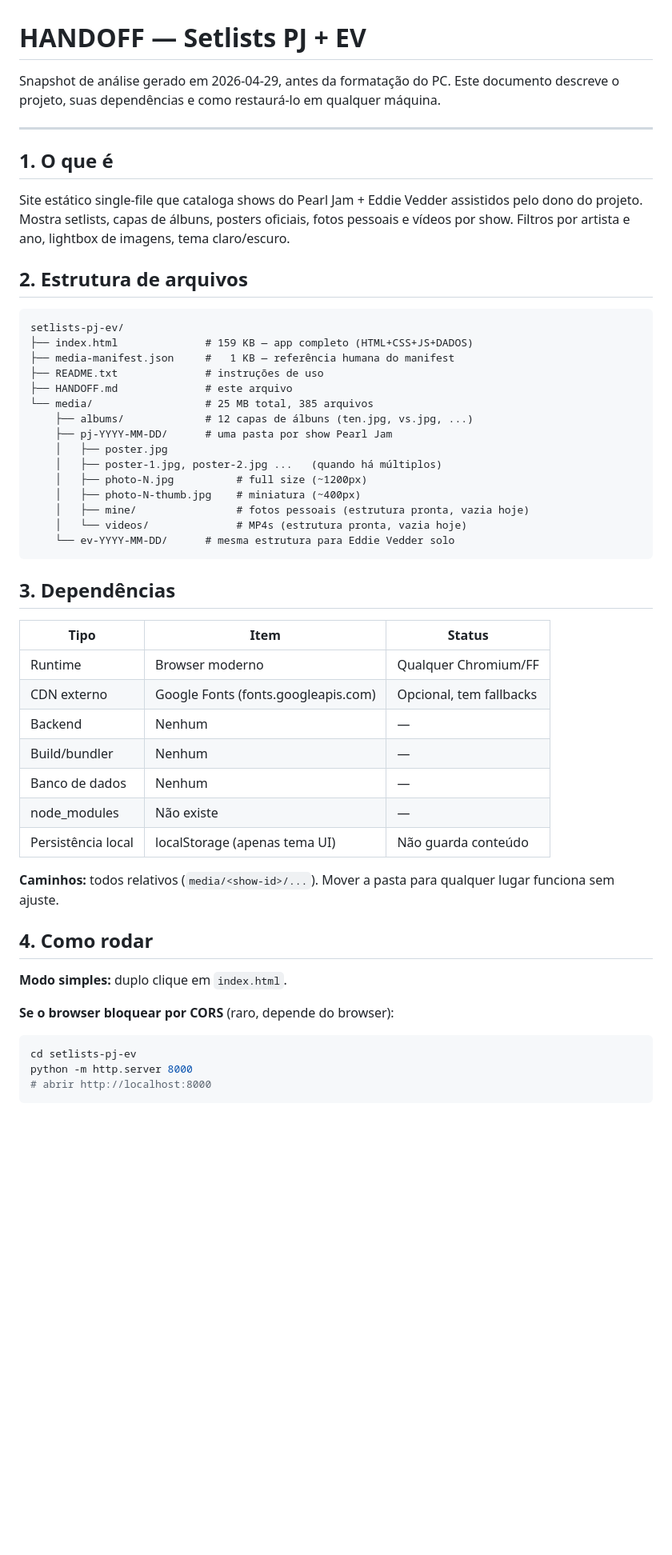
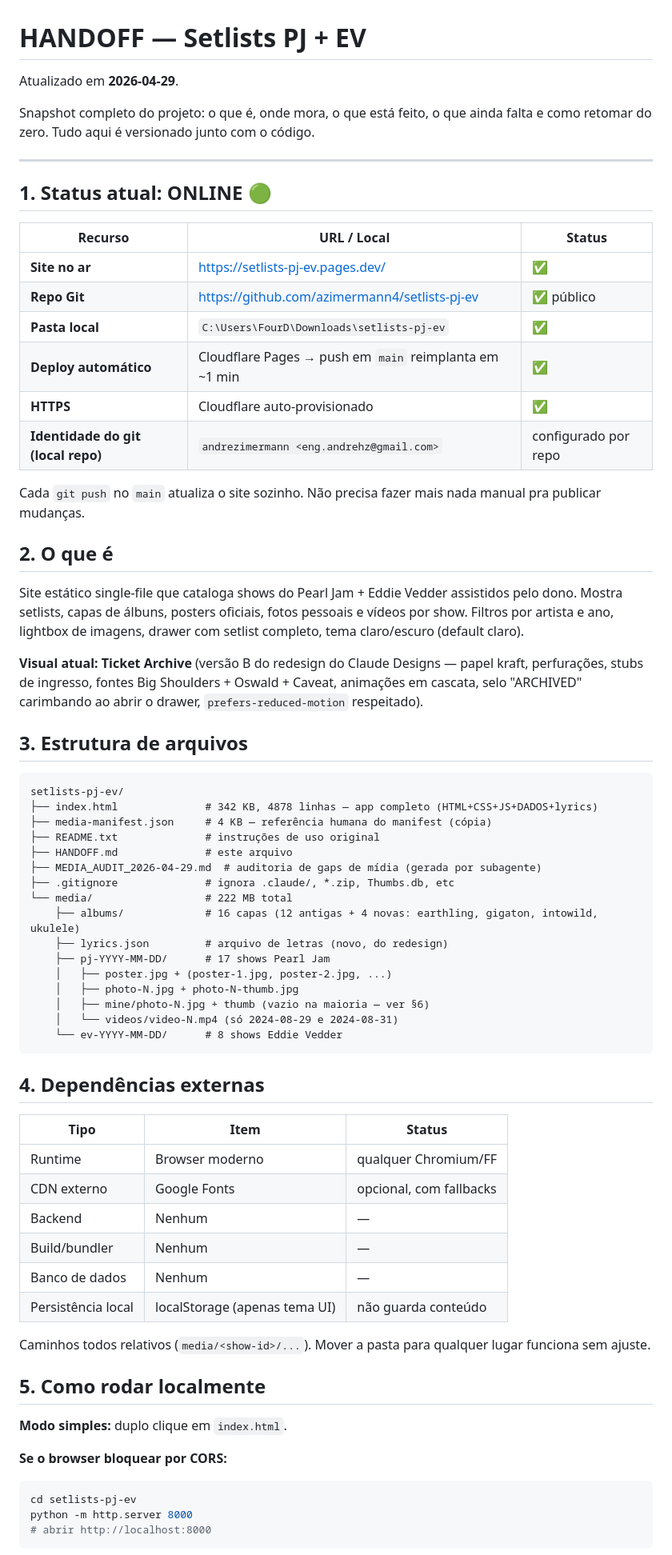
Before and after one commit to azimermann4/setlists-pj-ev, a Markdown page: HANDOFF.md, the part around one of its changes. Shown at 80% size. Rendered like a GitHub page; blank space fills up the shorter version.

````diff
--- a/HANDOFF.md
+++ b/HANDOFF.md
@@ -1,58 +1,80 @@
 # HANDOFF — Setlists PJ + EV
 
-Snapshot de análise gerado em 2026-04-29, antes da formatação do PC.
-Este documento descreve o projeto, suas dependências e como restaurá-lo
-em qualquer máquina.
+Atualizado em **2026-04-29**.
+
+Snapshot completo do projeto: o que é, onde mora, o que está feito, o
+que ainda falta e como retomar do zero. Tudo aqui é versionado junto
+com o código.
 
 ---
 
-## 1. O que é
+## 1. Status atual: ONLINE 🟢
 
-Site estático single-file que cataloga shows do Pearl Jam + Eddie Vedder
-assistidos pelo dono do projeto. Mostra setlists, capas de álbuns,
-posters oficiais, fotos pessoais e vídeos por show. Filtros por artista
-e ano, lightbox de imagens, tema claro/escuro.
+| Recurso | URL / Local | Status |
+|---|---|---|
+| **Site no ar** | https://setlists-pj-ev.pages.dev/ | ✅ |
+| **Repo Git** | https://github.com/azimermann4/setlists-pj-ev | ✅ público |
+| **Pasta local** | `C:\Users\FourD\Downloads\setlists-pj-ev` | ✅ |
+| **Deploy automático** | Cloudflare Pages → push em `main` reimplanta em ~1 min | ✅ |
+| **HTTPS** | Cloudflare auto-provisionado | ✅ |
+| **Identidade do git (local repo)** | `andrezimermann <eng.andrehz@gmail.com>` | configurado por repo |
 
-## 2. Estrutura de arquivos
+Cada `git push` no `main` atualiza o site sozinho. Não precisa fazer
+mais nada manual pra publicar mudanças.
+
+## 2. O que é
+
+Site estático single-file que cataloga shows do Pearl Jam + Eddie
+Vedder assistidos pelo dono. Mostra setlists, capas de álbuns, posters
+oficiais, fotos pessoais e vídeos por show. Filtros por artista e ano,
+lightbox de imagens, drawer com setlist completo, tema claro/escuro
+(default claro).
+
+**Visual atual:** **Ticket Archive** (versão B do redesign do Claude
+Designs — papel kraft, perfurações, stubs de ingresso, fontes Big
+Shoulders + Oswald + Caveat, animações em cascata, selo "ARCHIVED"
+carimbando ao abrir o drawer, `prefers-reduced-motion` respeitado).
+
+## 3. Estrutura de arquivos
 
 ```
 setlists-pj-ev/
-├── index.html              # 159 KB — app completo (HTML+CSS+JS+DADOS)
-├── media-manifest.json     #   1 KB — referência humana do manifest
-├── README.txt              # instruções de uso
+├── index.html              # 342 KB, 4878 linhas — app completo (HTML+CSS+JS+DADOS+lyrics)
+├── media-manifest.json     # 4 KB — referência humana do manifest (cópia)
+├── README.txt              # instruções de uso original
 ├── HANDOFF.md              # este arquivo
-└── media/                  # 25 MB total, 385 arquivos
-    ├── albums/             # 12 capas de álbuns (ten.jpg, vs.jpg, ...)
-    ├── pj-YYYY-MM-DD/      # uma pasta por show Pearl Jam
-    │   ├── poster.jpg
-    │   ├── poster-1.jpg, poster-2.jpg ...   (quando há múltiplos)
-    │   ├── photo-N.jpg          # full size (~1200px)
-    │   ├── photo-N-thumb.jpg    # miniatura (~400px)
-    │   ├── mine/                # fotos pessoais (estrutura pronta, vazia hoje)
-    │   └── videos/              # MP4s (estrutura pronta, vazia hoje)
-    └── ev-YYYY-MM-DD/      # mesma estrutura para Eddie Vedder solo
+├── MEDIA_AUDIT_2026-04-29.md  # auditoria de gaps de mídia (gerada por subagente)
+├── .gitignore              # ignora .claude/, *.zip, Thumbs.db, etc
+└── media/                  # 222 MB total
+    ├── albums/             # 16 capas (12 antigas + 4 novas: earthling, gigaton, intowild, ukulele)
+    ├── lyrics.json         # arquivo de letras (novo, do redesign)
+    ├── pj-YYYY-MM-DD/      # 17 shows Pearl Jam
+    │   ├── poster.jpg + (poster-1.jpg, poster-2.jpg, ...)
+    │   ├── photo-N.jpg + photo-N-thumb.jpg
+    │   ├── mine/photo-N.jpg + thumb (vazio na maioria — ver §6)
+    │   └── videos/video-N.mp4 (só 2024-08-29 e 2024-08-31)
+    └── ev-YYYY-MM-DD/      # 8 shows Eddie Vedder
 ```
 
-## 3. Dependências
+## 4. Dependências externas
 
-| Tipo                | Item                          | Status                 |
-|---------------------|-------------------------------|------------------------|
-| Runtime             | Browser moderno               | Qualquer Chromium/FF   |
-| CDN externo         | Google Fonts (fonts.googleapis.com) | Opcional, tem fallbacks |
-| Backend             | Nenhum                        | —                      |
-| Build/bundler       | Nenhum                        | —                      |
-| Banco de dados      | Nenhum                        | —                      |
-| node_modules        | Não existe                    | —                      |
-| Persistência local  | localStorage (apenas tema UI) | Não guarda conteúdo    |
+| Tipo | Item | Status |
+|---|---|---|
+| Runtime | Browser moderno | qualquer Chromium/FF |
+| CDN externo | Google Fonts | opcional, com fallbacks |
+| Backend | Nenhum | — |
+| Build/bundler | Nenhum | — |
+| Banco de dados | Nenhum | — |
+| Persistência local | localStorage (apenas tema UI) | não guarda conteúdo |
 
-**Caminhos:** todos relativos (`media/<show-id>/...`). Mover a pasta
-para qualquer lugar funciona sem ajuste.
+Caminhos todos relativos (`media/<show-id>/...`). Mover a pasta para
+qualquer lugar funciona sem ajuste.
 
-## 4. Como rodar
+## 5. Como rodar localmente
 
 **Modo simples:** duplo clique em `index.html`.
 
-**Se o browser bloquear por CORS** (raro, depende do browser):
+**Se o browser bloquear por CORS:**
 ```bash
 cd setlists-pj-ev
 python -m http.server 8000
````
Also changed, not shown: other parts of HANDOFF.md (+97 -56 lines), MEDIA_AUDIT_2026-04-29.md (added, +213 -0 lines).
